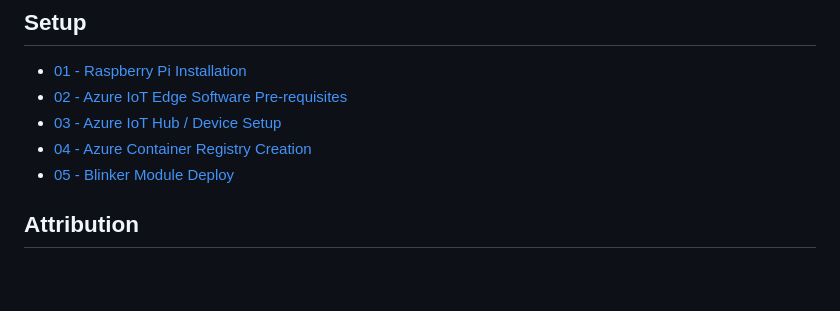
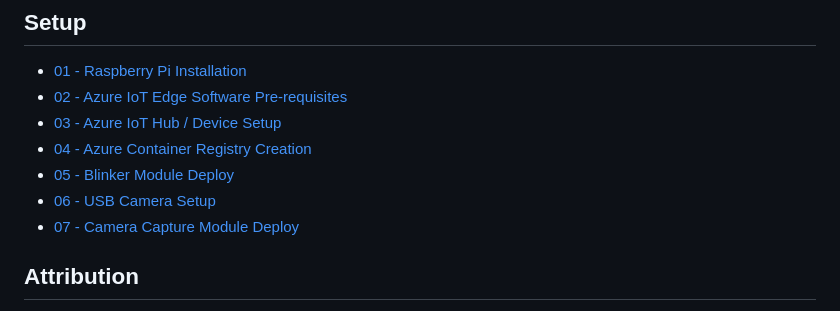
Before and after one commit to t04glovern/azure-iot-trashe, a Markdown page: README.md, the part around the change. Rendered like a GitHub page; blank space fills up the shorter version.

```diff
--- a/README.md
+++ b/README.md
@@ -7,6 +7,8 @@
 * [03 - Azure IoT Hub / Device Setup](instructions/03_azure_iot.md)
 * [04 - Azure Container Registry Creation](instructions/04_container_registry.md)
 * [05 - Blinker Module Deploy](instructions/05_blinker.md)
+* [06 - USB Camera Setup](instructions/06_usb_camera.md)
+* [07 - Camera Capture Module Deploy](instructions/07_camera_capture.md)
 
 ## Attribution
 
```
Also changed, not shown: camera-capture/README.md (added, +32 -0 lines), instructions/05_blinker.md (+24 -8 lines), instructions/06_usb_camera.md (added, +9 -0 lines), instructions/07_camera_capture.md (added, +47 -0 lines), instructions/img/azure-edge-push-02.png (added), instructions/img/nathan-test-image-01.jpg (added), instructions/img/nathan-test-image-02.png (added), 10 other files.
